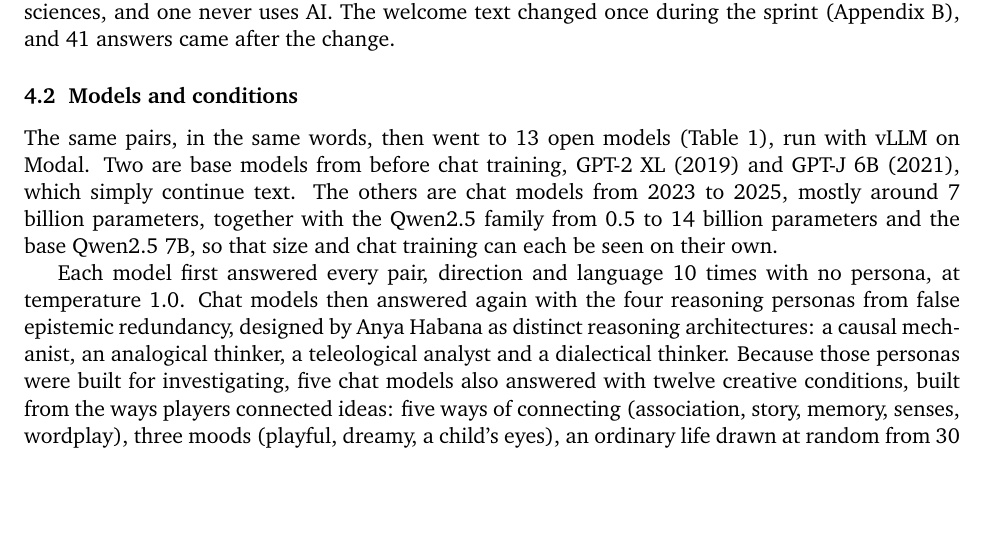
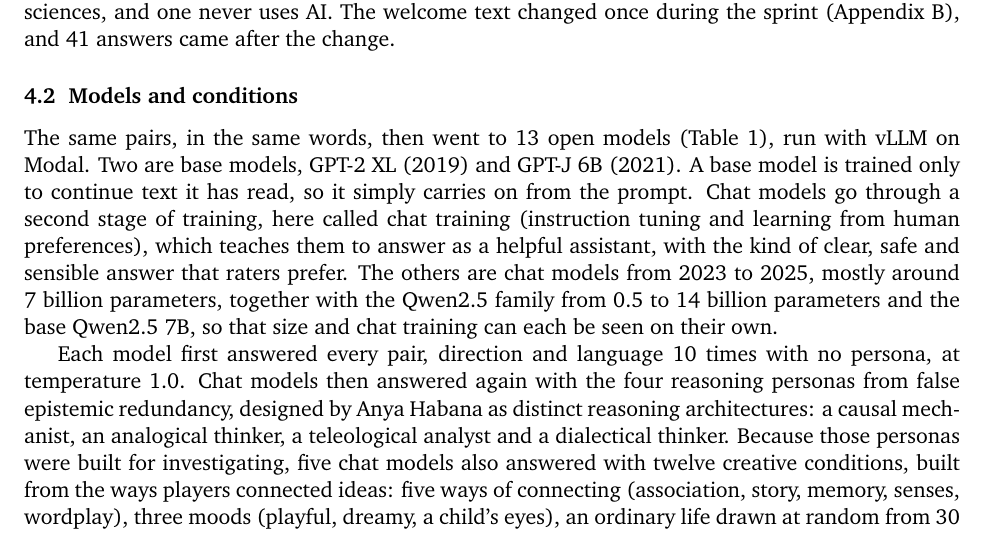
Before and after one commit to nefinia/epistemic-bridges, a LaTeX paper (paper/main.tex): part of page 3 of 13, cut so that both start at the same text, the shorter picture padded with empty space. Compiled offline with pdfLaTeX.

Commit message:
Explain base models and chat training
Co-Authored-By: Claude Opus 5.5 <noreply@anthropic.com>
Claude-Session: https://claude.ai/code/session_016aGXwjQmCDMdy6dW4SqNZc

```diff
--- a/paper/main.tex
+++ b/paper/main.tex
@@ -79,7 +79,7 @@ The game was shared during the sprint through AI safety communities and personal
 \subsection{Models and conditions}
 \label{sec:models}
 
-The same pairs, in the same words, then went to 13 open models (Table~\ref{tab:models}), run with vLLM on Modal. Two are base models from before chat training, GPT-2 XL (2019) and GPT-J 6B (2021), which simply continue text. The others are chat models from 2023 to 2025, mostly around 7 billion parameters, together with the Qwen2.5 family from 0.5 to 14 billion parameters and the base Qwen2.5 7B, so that size and chat training can each be seen on their own.
+The same pairs, in the same words, then went to 13 open models (Table~\ref{tab:models}), run with vLLM on Modal. Two are base models, GPT-2 XL (2019) and GPT-J 6B (2021). A base model is trained only to continue text it has read, so it simply carries on from the prompt. Chat models go through a second stage of training, here called chat training (instruction tuning and learning from human preferences), which teaches them to answer as a helpful assistant, with the kind of clear, safe and sensible answer that raters prefer. The others are chat models from 2023 to 2025, mostly around 7 billion parameters, together with the Qwen2.5 family from 0.5 to 14 billion parameters and the base Qwen2.5 7B, so that size and chat training can each be seen on their own.
 
 Each model first answered every pair, direction and language 10 times with no persona, at temperature 1.0. Chat models then answered again with the four reasoning personas from false epistemic redundancy, designed by Anya Habana as distinct reasoning architectures: a causal mechanist, an analogical thinker, a teleological analyst and a dialectical thinker. Because those personas were built for investigating, five chat models also answered with twelve creative conditions, built from the ways players connected ideas: five ways of connecting (association, story, memory, senses, wordplay), three moods (playful, dreamy, a child's eyes), an ordinary life drawn at random from 30 short sketches, a small random constraint, and thinking step by step. Finally, two models answered with no persona at six temperatures from 0.4 to 2.0, temperature being the amount of randomness a model adds as it writes. All texts given to the models are in Appendix~\ref{app:prompts}, and sample answers are in Appendix~\ref{app:examples}.
 
```
